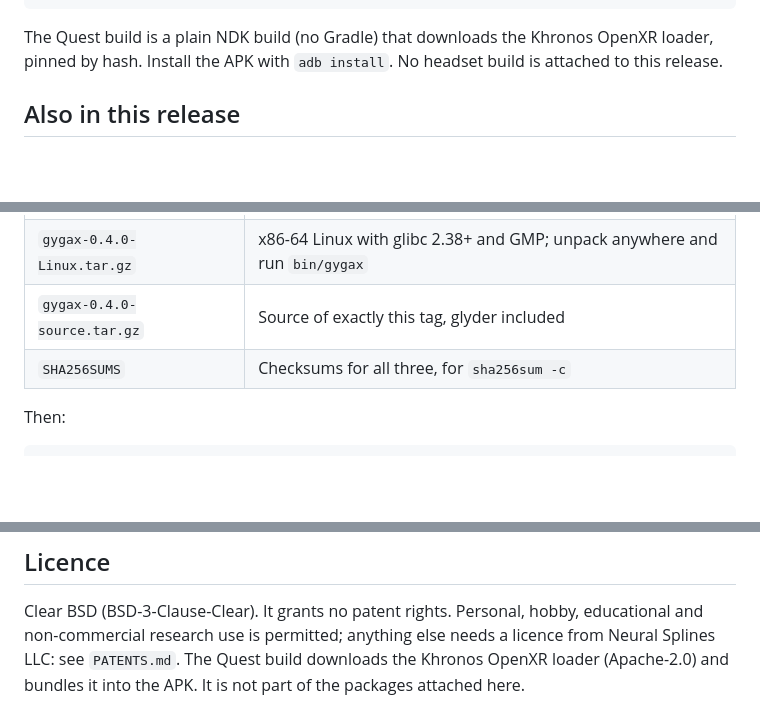
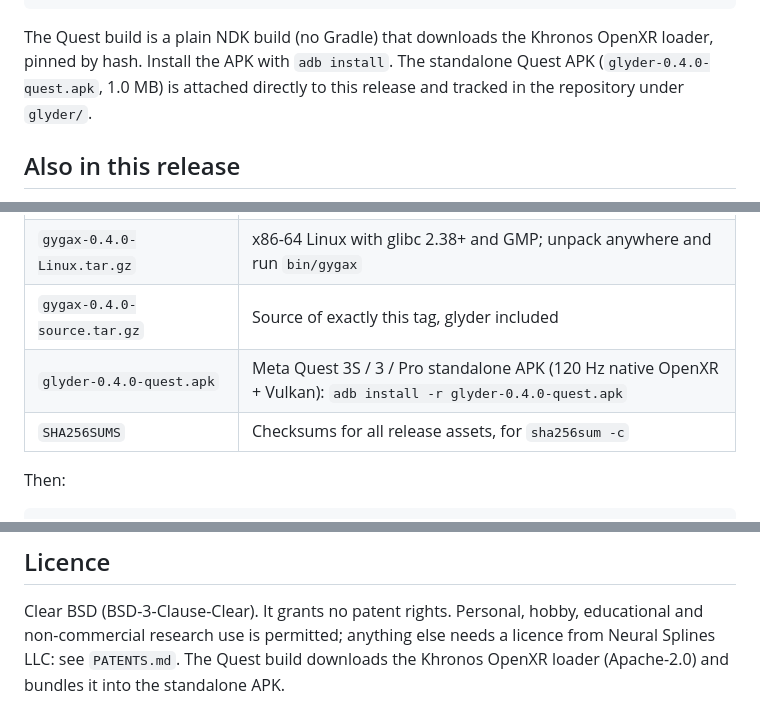
Before and after one commit to magneato/gygax, a Markdown page: docs/releases/v0.4.0.md, 3 parts joined by grey strips. Rendered like a GitHub page; blank space fills up the shorter version.

Commit message:
docs/releases: document standalone Quest APK release asset in v0.4.0 release notes

````diff
--- a/docs/releases/v0.4.0.md
+++ b/docs/releases/v0.4.0.md
@@ -52,7 +52,8 @@ cmake --preset quest && cmake --build --preset quest       # with ANDROID_NDK_HO
 ```
 
 The Quest build is a plain NDK build (no Gradle) that downloads the Khronos OpenXR loader, pinned by hash. Install
-the APK with `adb install`. No headset build is attached to this release.
+the APK with `adb install`. The standalone Quest APK (`glyder-0.4.0-quest.apk`, 1.0 MB) is attached directly to this
+release and tracked in the repository under `glyder/`.
 
 ## Also in this release
 
@@ -70,7 +71,8 @@ the APK with `adb install`. No headset build is attached to this release.
 | `gygax_0.4.0_amd64.deb` | Ubuntu 24.04+ or Debian 13+ on x86-64: `sudo apt install ./gygax_0.4.0_amd64.deb` |
 | `gygax-0.4.0-Linux.tar.gz` | x86-64 Linux with glibc 2.38+ and GMP; unpack anywhere and run `bin/gygax` |
 | `gygax-0.4.0-source.tar.gz` | Source of exactly this tag, glyder included |
-| `SHA256SUMS` | Checksums for all three, for `sha256sum -c` |
+| `glyder-0.4.0-quest.apk` | Meta Quest 3S / 3 / Pro standalone APK (120 Hz native OpenXR + Vulkan): `adb install -r glyder-0.4.0-quest.apk` |
+| `SHA256SUMS` | Checksums for all release assets, for `sha256sum -c` |
 
 Then:
 
@@ -93,4 +95,4 @@ cppcheck), AddressSanitizer, ThreadSanitizer, a container health check and macOS
 
 Clear BSD (BSD-3-Clause-Clear). It grants no patent rights. Personal, hobby, educational and non-commercial research
 use is permitted; anything else needs a licence from Neural Splines LLC: see `PATENTS.md`. The Quest build downloads
-the Khronos OpenXR loader (Apache-2.0) and bundles it into the APK. It is not part of the packages attached here.
+the Khronos OpenXR loader (Apache-2.0) and bundles it into the standalone APK.
````
